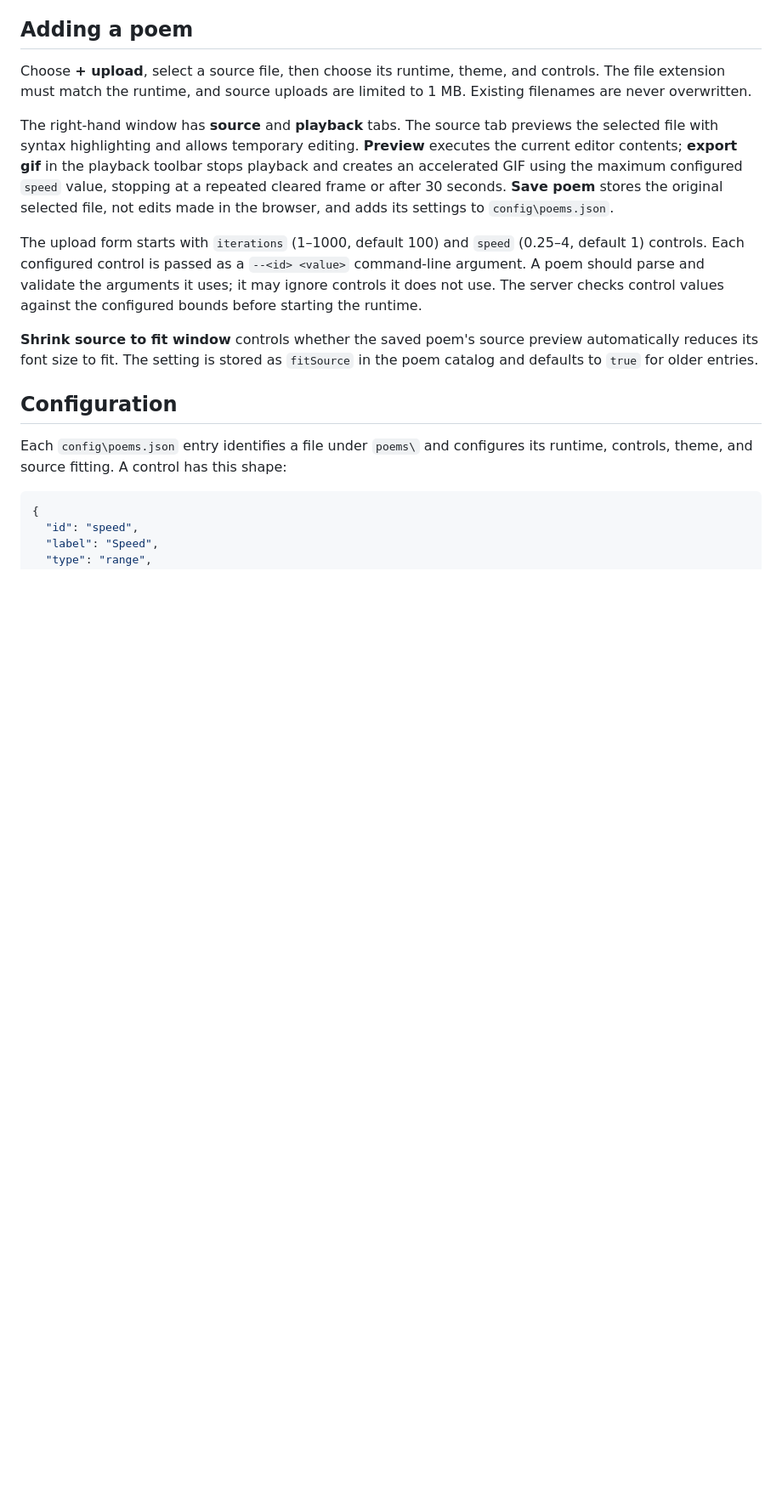
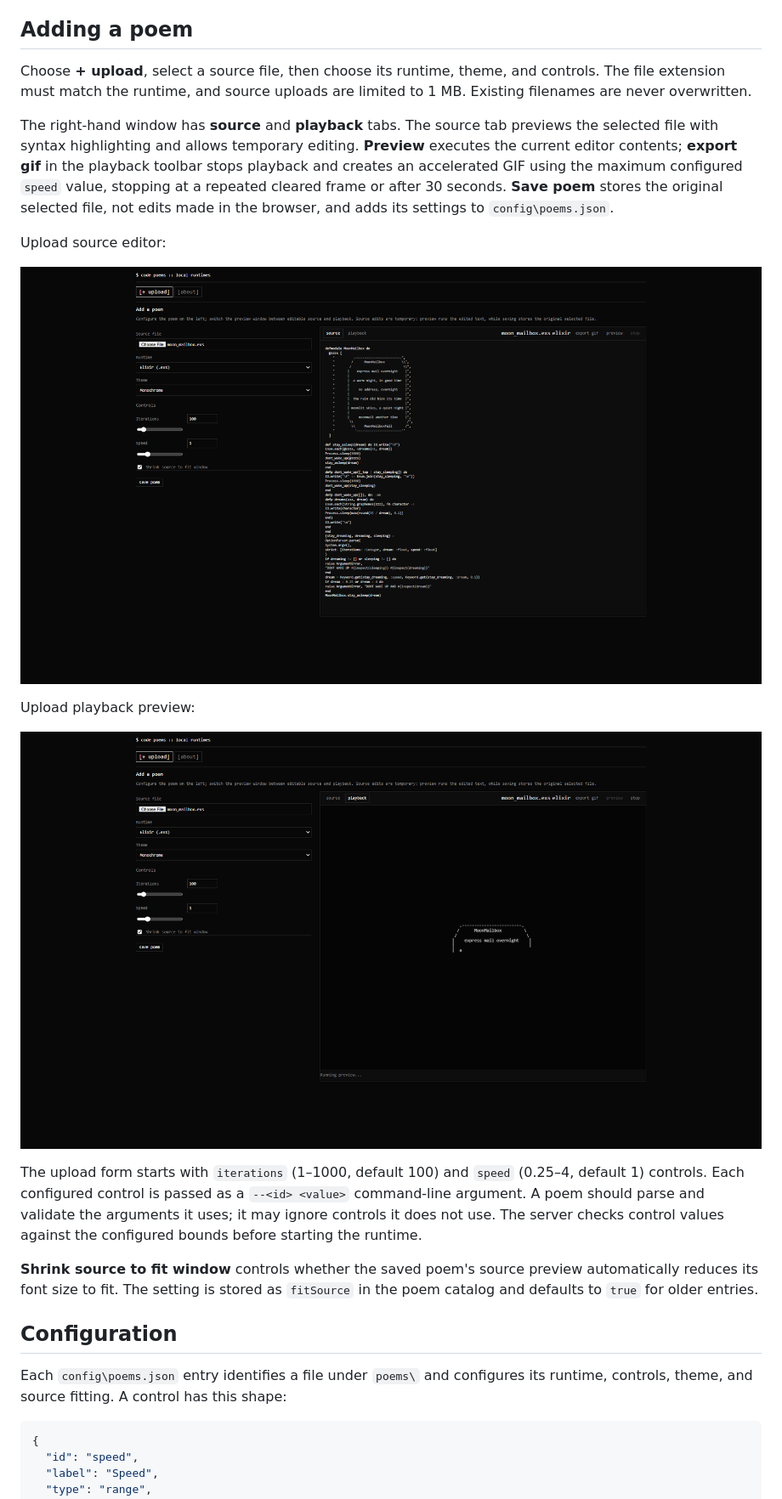
Before and after one commit to Spagoodlers/codepoems, a Markdown page: README.md, the part around the change printed below. Shown: that part at 85% size. Rendered like a GitHub page; pictures changed too: screenshots/upload-playback.png (added), screenshots/upload-source.png (added); blank space fills up the shorter version.

Commit message:
improved readme

```diff
--- a/README.md
+++ b/README.md
@@ -98,6 +104,14 @@ maximum configured `speed` value, stopping at a repeated cleared frame or after
 30 seconds.
 **Save poem** stores the original selected file, not edits made in the browser,
 and adds its settings to `config\poems.json`.
+
+Upload source editor:
+
+![Upload form with source editor and runtime controls](screenshots/upload-source.png)
+
+Upload playback preview:
+
+![Upload form with playback preview](screenshots/upload-playback.png)
 
 The upload form starts with `iterations` (1–1000, default 100) and `speed`
 (0.25–4, default 1) controls. Each configured control is passed as a
```
Also changed, not shown: other parts of README.md (+6 -0 lines), screenshots/about.png (added), screenshots/playback.png (added), screenshots/upload.png, 1 other file.
